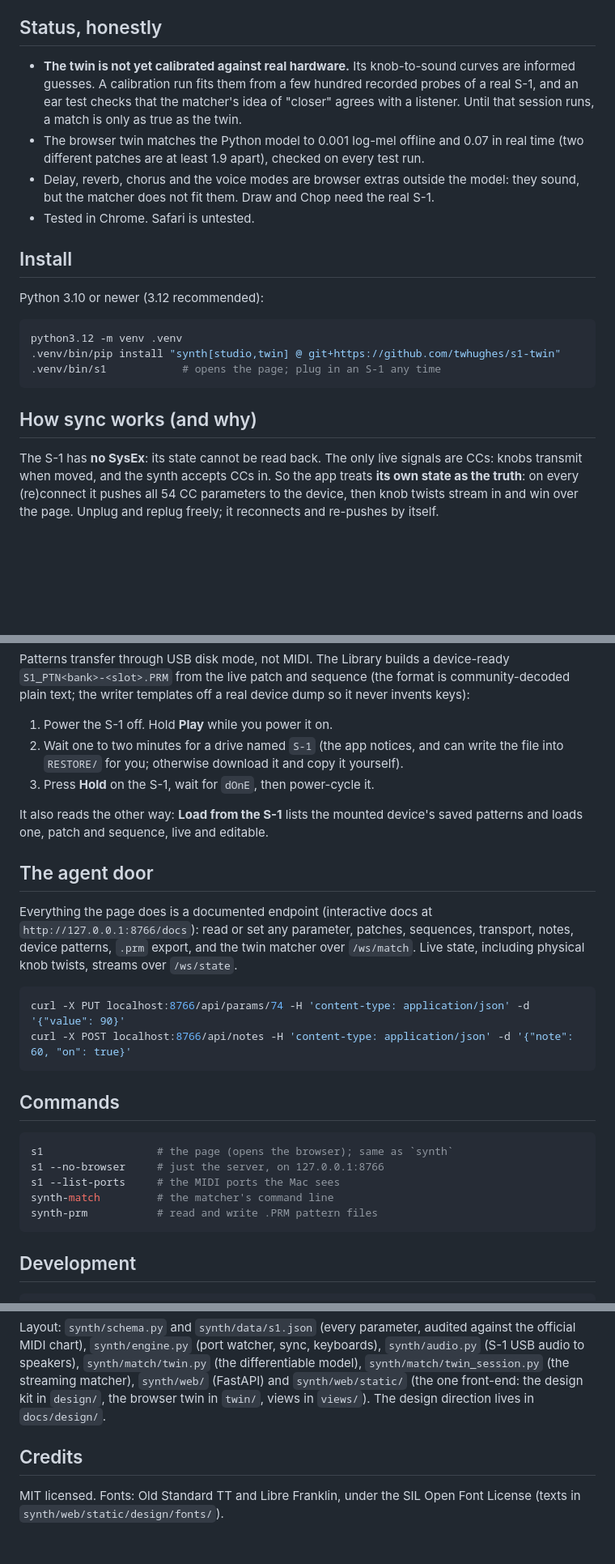
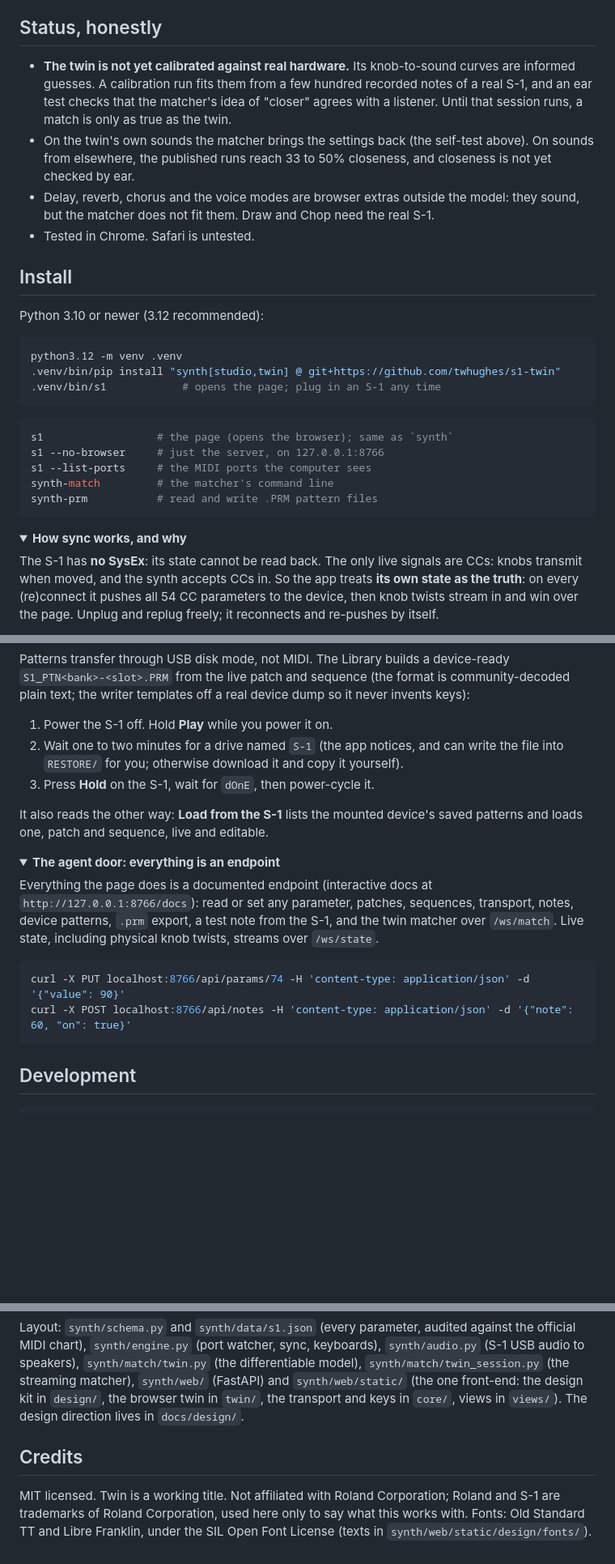
Before and after one commit to twhughes/s1-twin, a Markdown page: README.md, 3 parts joined by grey strips. Shown at 81% size. GitHub-like rendering; folded sections open; blank space fills up the shorter version.

````diff
--- a/README.md
+++ b/README.md
@@ -31,14 +97,15 @@ knobs until it sounds like the sound. Plug in a real S-1 and it syncs: every kno
 
 ## Status, honestly
 
-- **The twin is not yet calibrated against real hardware.** Its knob-to-sound curves are
-  informed guesses. A calibration run fits them from a few hundred recorded probes of a real
-  S-1, and an ear test checks that the matcher's idea of "closer" agrees with a listener.
-  Until that session runs, a match is only as true as the twin.
-- The browser twin matches the Python model to 0.001 log-mel offline and 0.07 in real time
-  (two different patches are at least 1.9 apart), checked on every test run.
-- Delay, reverb, chorus and the voice modes are browser extras outside the model: they sound,
-  but the matcher does not fit them. Draw and Chop need the real S-1.
+- **The twin is not yet calibrated against real hardware.** Its knob-to-sound curves are informed
+  guesses. A calibration run fits them from a few hundred recorded notes of a real S-1, and an ear
+  test checks that the matcher's idea of "closer" agrees with a listener. Until that session runs,
+  a match is only as true as the twin.
+- On the twin's own sounds the matcher brings the settings back (the self-test above). On sounds
+  from elsewhere, the published runs reach 33 to 50% closeness, and closeness is not yet checked by
+  ear.
+- Delay, reverb, chorus and the voice modes are browser extras outside the model: they sound, but
+  the matcher does not fit them. Draw and Chop need the real S-1.
 - Tested in Chrome. Safari is untested.
 
 ## Install
@@ -51,7 +118,16 @@ python3.12 -m venv .venv
 .venv/bin/s1            # opens the page; plug in an S-1 any time
 ```
 
-## How sync works (and why)
+```bash
+s1                  # the page (opens the browser); same as `synth`
+s1 --no-browser     # just the server, on 127.0.0.1:8766
+s1 --list-ports     # the MIDI ports the computer sees
+synth-match         # the matcher's command line
+synth-prm           # read and write .PRM pattern files
+```
+
+<details>
+<summary><b>How sync works, and why</b></summary>
 
 The S-1 has **no SysEx**: its state cannot be read back. The only live signals are CCs: knobs
 transmit when moved, and the synth accepts CCs in. So the app treats **its own state as the
@@ -65,7 +144,7 @@ The app routes it to the default output, which is how you hear it with no DAW.
 
 Patterns transfer through USB disk mode, not MIDI. The Library builds a device-ready
-`S1_PTN<bank>-<slot>.PRM` from the live patch and sequence (the format is community-decoded
-plain text; the writer templates off a real device dump so it never invents keys):
+`S1_PTN<bank>-<slot>.PRM` from the live patch and sequence (the format is community-decoded plain
+text; the writer templates off a real device dump so it never invents keys):
 
 1. Power the S-1 off. Hold **Play** while you power it on.
 2. Wait one to two minutes for a drive named `S-1` (the app notices, and can write the file into
@@ -75,27 +154,22 @@ plain text; the writer templates off a real device dump so it never invents keys
 It also reads the other way: **Load from the S-1** lists the mounted device's saved patterns and
 loads one, patch and sequence, live and editable.
 
-## The agent door
+</details>
+
+<details>
+<summary><b>The agent door: everything is an endpoint</b></summary>
 
 Everything the page does is a documented endpoint (interactive docs at
 `http://127.0.0.1:8766/docs`): read or set any parameter, patches, sequences, transport, notes,
-device patterns, `.prm` export, and the twin matcher over `/ws/match`. Live state, including
-physical knob twists, streams over `/ws/state`.
+device patterns, `.prm` export, a test note from the S-1, and the twin matcher over `/ws/match`.
+Live state, including physical knob twists, streams over `/ws/state`.
 
 ```bash
 curl -X PUT localhost:8766/api/params/74 -H 'content-type: application/json' -d '{"value": 90}'
 curl -X POST localhost:8766/api/notes -H 'content-type: application/json' -d '{"note": 60, "on": true}'
 ```
 
-## Commands
-
-```bash
-s1                  # the page (opens the browser); same as `synth`
-s1 --no-browser     # just the server, on 127.0.0.1:8766
-s1 --list-ports     # the MIDI ports the Mac sees
-synth-match         # the matcher's command line
-synth-prm           # read and write .PRM pattern files
-```
+</details>
 
 ## Development
 
@@ -112,10 +186,11 @@ Layout: `synth/schema.py` and `synth/data/s1.json` (every parameter, audited aga
 MIDI chart), `synth/engine.py` (port watcher, sync, keyboards), `synth/audio.py` (S-1 USB audio to
 speakers), `synth/match/twin.py` (the differentiable model), `synth/match/twin_session.py` (the
 streaming matcher), `synth/web/` (FastAPI) and `synth/web/static/` (the one front-end: the design
-kit in `design/`, the browser twin in `twin/`, views in `views/`). The design direction lives in
-`docs/design/`.
+kit in `design/`, the browser twin in `twin/`, the transport and keys in `core/`, views in `views/`).
+The design direction lives in `docs/design/`.
 
 ## Credits
 
-MIT licensed. Fonts: Old Standard TT and Libre Franklin, under the SIL Open Font License (texts in
-`synth/web/static/design/fonts/`).
+MIT licensed. Twin is a working title. Not affiliated with Roland Corporation; Roland and S-1 are
+trademarks of Roland Corporation, used here only to say what this works with. Fonts: Old Standard TT
+and Libre Franklin, under the SIL Open Font License (texts in `synth/web/static/design/fonts/`).
````
Also changed, not shown: other parts of README.md (+94 -25 lines), STATUS.md (+15 -1 lines), docs/images/recovery.png (added), 2 other files.
